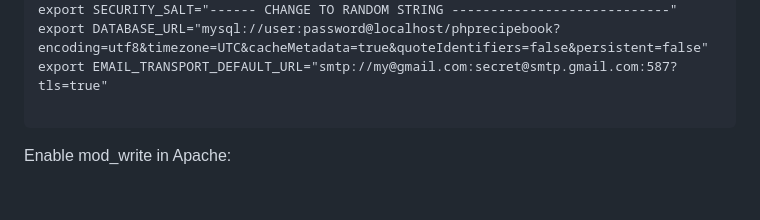
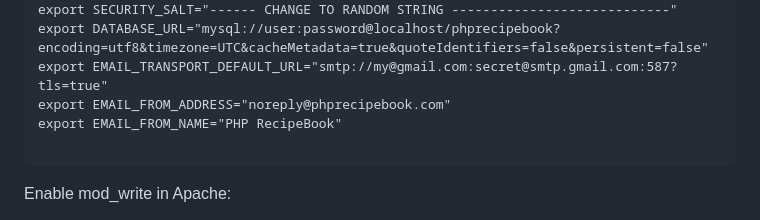
Before and after one commit to nazgul26/PHPRecipebook, a Markdown page: README.md, the part around the change. Rendered like a GitHub page; blank space fills up the shorter version.

Commit message:
Fix for missing config sample

````diff
--- a/README.md
+++ b/README.md
@@ -131,6 +131,8 @@ export APP_DEFAULT_TIMEZONE="UTC"
 export SECURITY_SALT="------ CHANGE TO RANDOM STRING ----------------------------"
 export DATABASE_URL="mysql://user:password@localhost/phprecipebook?encoding=utf8&timezone=UTC&cacheMetadata=true&quoteIdentifiers=false&persistent=false"
 export EMAIL_TRANSPORT_DEFAULT_URL="smtp://my@gmail.com:secret@smtp.gmail.com:587?tls=true"
+export EMAIL_FROM_ADDRESS="noreply@phprecipebook.com"
+export EMAIL_FROM_NAME="PHP RecipeBook"
 
 ```
 
````
